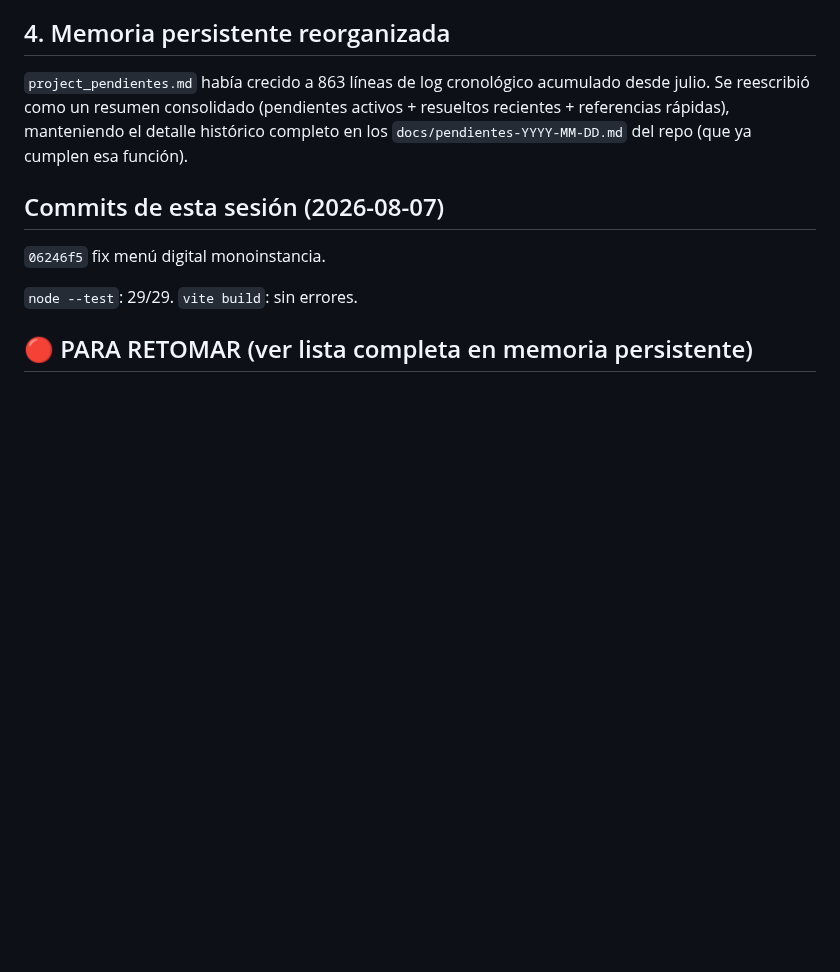
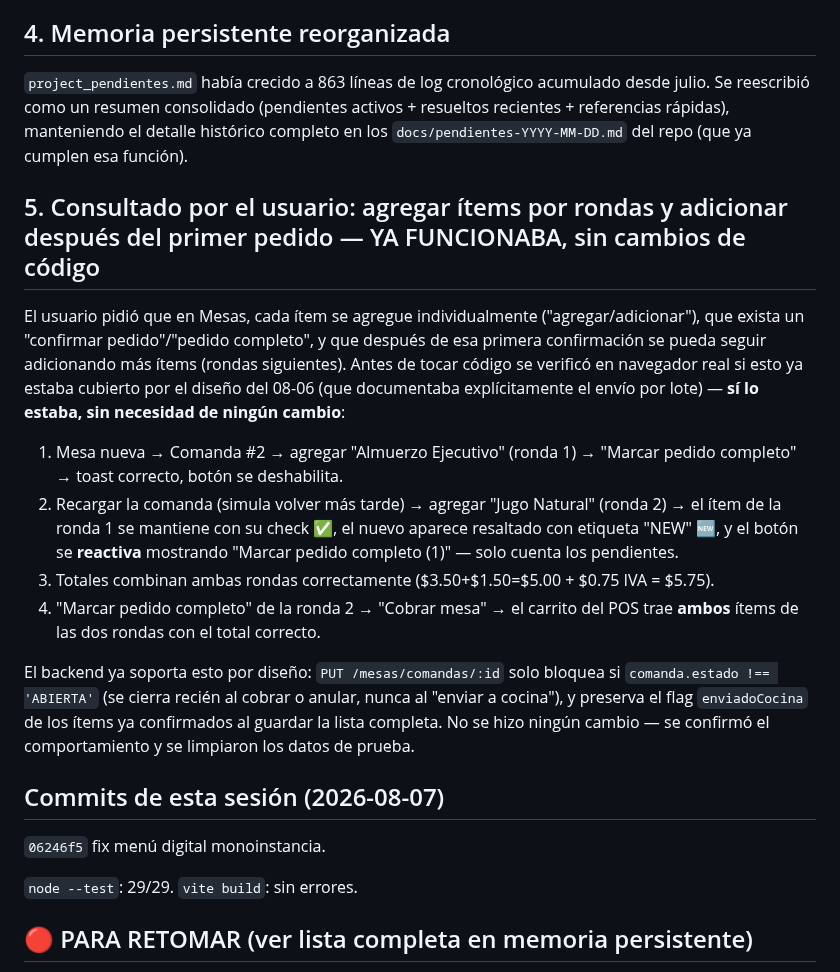
Before and after one commit to raocampo/AELAERP, a Markdown page: docs/pendientes-2026-08-07.md, the part around the change. Rendered like a GitHub page; blank space fills up the shorter version.

Commit message:
docs: confirmar que pedidos por rondas en Mesas ya funcionaba
El usuario pidió que Mesas permita agregar ítems incrementalmente,
confirmar el pedido, y seguir adicionando después del primer pedido
(rondas siguientes). Verificado en navegador real antes de tocar código:
el diseño del 08-06 ya lo soportaba completo (PUT /mesas/comandas/:id solo
bloquea si la comanda está cerrada, preserva enviadoCocina de ítems ya
confirmados). Probado con 2 rondas reales — el botón se reactiva mostrando
solo los pendientes, los totales combinan ambas rondas, y el cobro final
incluye todos los ítems. Sin cambios de código, solo verificación.

Co-Authored-By: Claude Sonnet 5 <noreply@anthropic.com>

```diff
--- a/docs/pendientes-2026-08-07.md
+++ b/docs/pendientes-2026-08-07.md
@@ -96,6 +96,33 @@ activos + resueltos recientes + referencias rápidas), manteniendo el detalle
 histórico completo en los `docs/pendientes-YYYY-MM-DD.md` del repo (que ya
 cumplen esa función).
 
+## 5. Consultado por el usuario: agregar ítems por rondas y adicionar después del primer pedido — YA FUNCIONABA, sin cambios de código
+
+El usuario pidió que en Mesas, cada ítem se agregue individualmente
+("agregar/adicionar"), que exista un "confirmar pedido"/"pedido completo",
+y que después de esa primera confirmación se pueda seguir adicionando más
+ítems (rondas siguientes). Antes de tocar código se verificó en navegador
+real si esto ya estaba cubierto por el diseño del 08-06 (que documentaba
+explícitamente el envío por lote) — **sí lo estaba, sin necesidad de ningún
+cambio**:
+
+1. Mesa nueva → Comanda #2 → agregar "Almuerzo Ejecutivo" (ronda 1) →
+   "Marcar pedido completo" → toast correcto, botón se deshabilita.
+2. Recargar la comanda (simula volver más tarde) → agregar "Jugo Natural"
+   (ronda 2) → el ítem de la ronda 1 se mantiene con su check ✅, el nuevo
+   aparece resaltado con etiqueta "NEW" 🆕, y el botón se **reactiva**
+   mostrando "Marcar pedido completo (1)" — solo cuenta los pendientes.
+3. Totales combinan ambas rondas correctamente ($3.50+$1.50=$5.00 +
+   $0.75 IVA = $5.75).
+4. "Marcar pedido completo" de la ronda 2 → "Cobrar mesa" → el carrito del
+   POS trae **ambos** ítems de las dos rondas con el total correcto.
+
+El backend ya soporta esto por diseño: `PUT /mesas/comandas/:id` solo
+bloquea si `comanda.estado !== 'ABIERTA'` (se cierra recién al cobrar o
+anular, nunca al "enviar a cocina"), y preserva el flag `enviadoCocina` de
+los ítems ya confirmados al guardar la lista completa. No se hizo ningún
+cambio — se confirmó el comportamiento y se limpiaron los datos de prueba.
+
 ## Commits de esta sesión (2026-08-07)
 `06246f5` fix menú digital monoinstancia.
 
```
